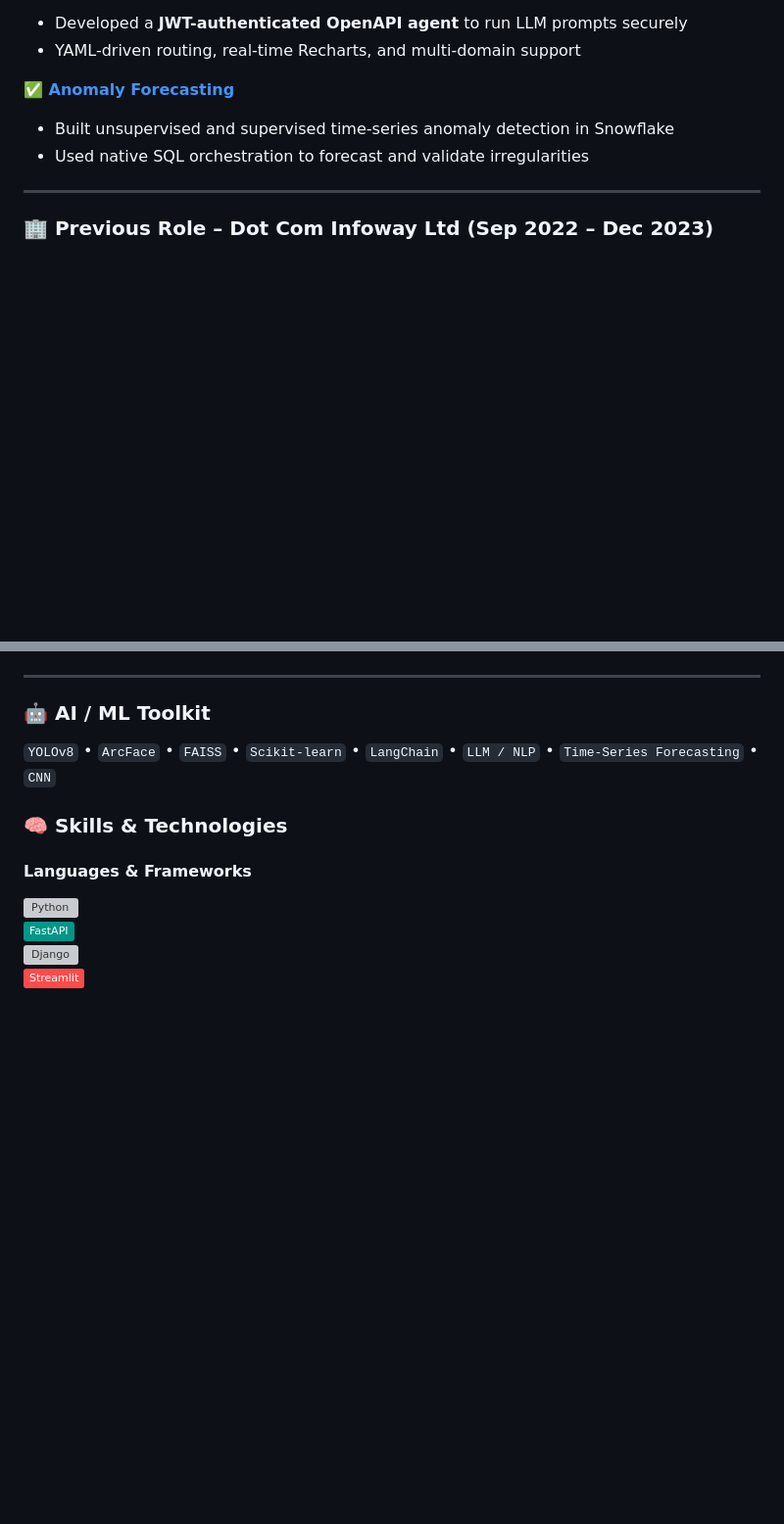
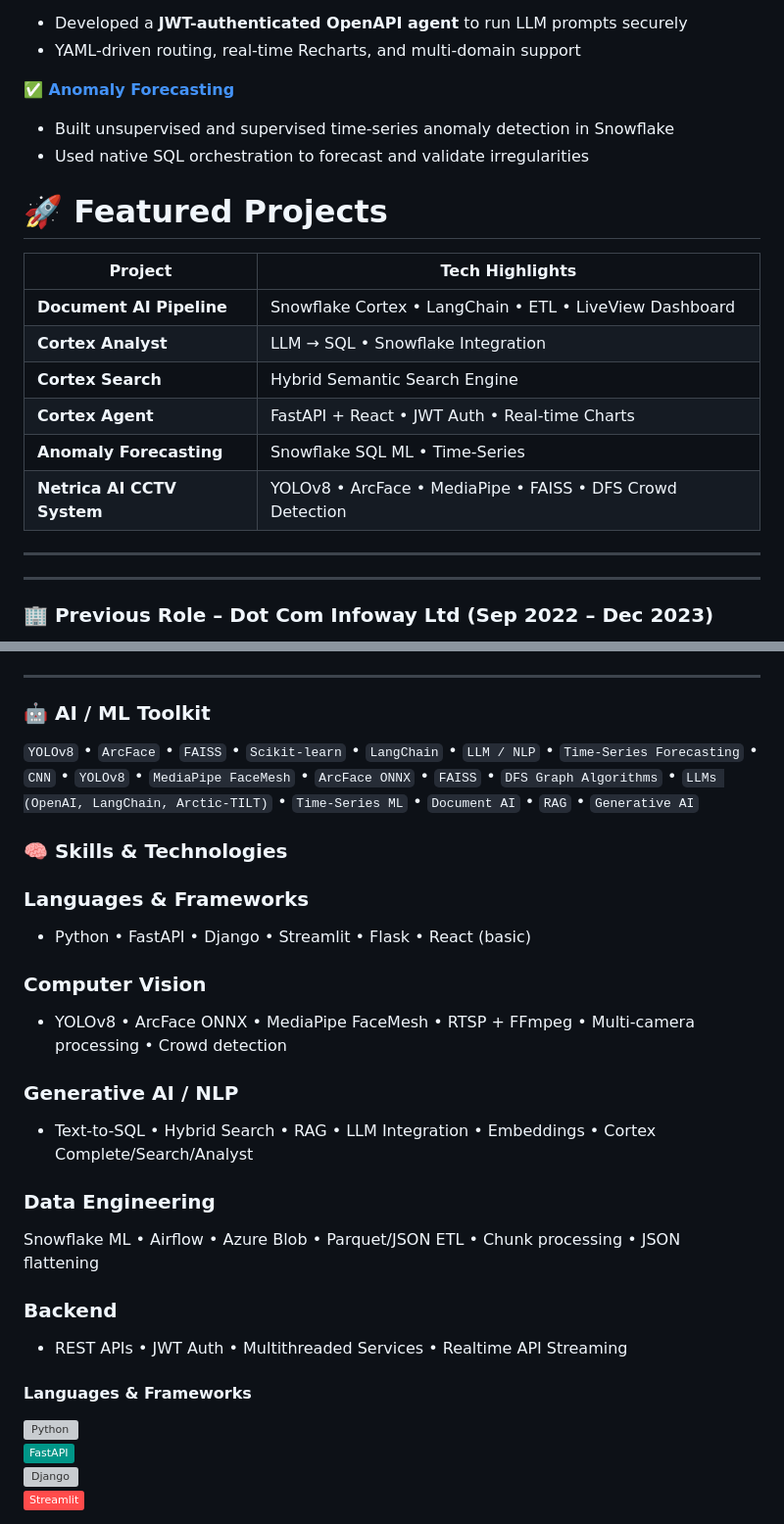
Before and after one commit to PythonMLClub/Portfolio_Dhanu, a Markdown page: README.md, 2 parts joined by grey strips. Shown: that part at 98% size. Drawn GitHub-style; badges without logos; blank space fills up the shorter version; grey boxes are pictures that could not be loaded.

```diff
--- a/README.md
+++ b/README.md
@@ -57,6 +63,19 @@
 - Built unsupervised and supervised time-series anomaly detection in Snowflake
 - Used native SQL orchestration to forecast and validate irregularities
 
+# 🚀 Featured Projects
+
+| Project | Tech Highlights |
+|---------|-----------------|
+| **Document AI Pipeline** | Snowflake Cortex • LangChain • ETL • LiveView Dashboard |
+| **Cortex Analyst** | LLM → SQL • Snowflake Integration |
+| **Cortex Search** | Hybrid Semantic Search Engine |
+| **Cortex Agent** | FastAPI + React • JWT Auth • Real-time Charts |
+| **Anomaly Forecasting** | Snowflake SQL ML • Time-Series |
+| **Netrica AI CCTV System** | YOLOv8 • ArcFace • MediaPipe • FAISS • DFS Crowd Detection |
+
+---
+
 ---
 
 ### 🏢 Previous Role – Dot Com Infoway Ltd (Sep 2022 – Dec 2023)
@@ -88,9 +107,29 @@
 ---
 
 ### 🤖 AI / ML Toolkit
-`YOLOv8` • `ArcFace` • `FAISS` • `Scikit-learn` • `LangChain` • `LLM / NLP` • `Time-Series Forecasting` • `CNN`
+`YOLOv8` • `ArcFace` • `FAISS` • `Scikit-learn` • `LangChain` • `LLM / NLP` • `Time-Series Forecasting` • `CNN` • `YOLOv8` • `MediaPipe FaceMesh` • `ArcFace ONNX` • `FAISS` • `DFS Graph Algorithms` • `LLMs (OpenAI, LangChain, Arctic-TILT)` • `Time-Series ML` • `Document AI` • `RAG` • `Generative AI`
 
 ### 🧠 Skills & Technologies
+
+### Languages & Frameworks
+
+- Python • FastAPI • Django • Streamlit • Flask • React (basic)
+
+### Computer Vision
+
+- YOLOv8 • ArcFace ONNX • MediaPipe FaceMesh • RTSP + FFmpeg • Multi-camera processing • Crowd detection
+
+### Generative AI / NLP
+
+- Text-to-SQL • Hybrid Search • RAG • LLM Integration • Embeddings • Cortex Complete/Search/Analyst
+
+### Data Engineering
+
+Snowflake ML • Airflow • Azure Blob • Parquet/JSON ETL • Chunk processing • JSON flattening
+
+### Backend
+
+- REST APIs • JWT Auth • Multithreaded Services • Realtime API Streaming
 
 #### Languages & Frameworks
 ![Python](https://img.icons8.com/color/48/python.png)
```
Also changed, not shown: other parts of README.md (+26 -16 lines).
